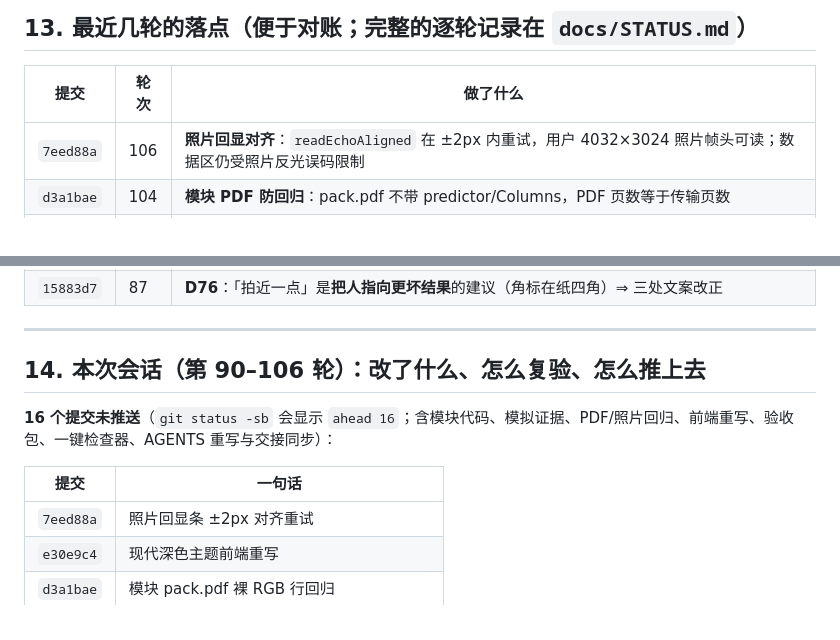
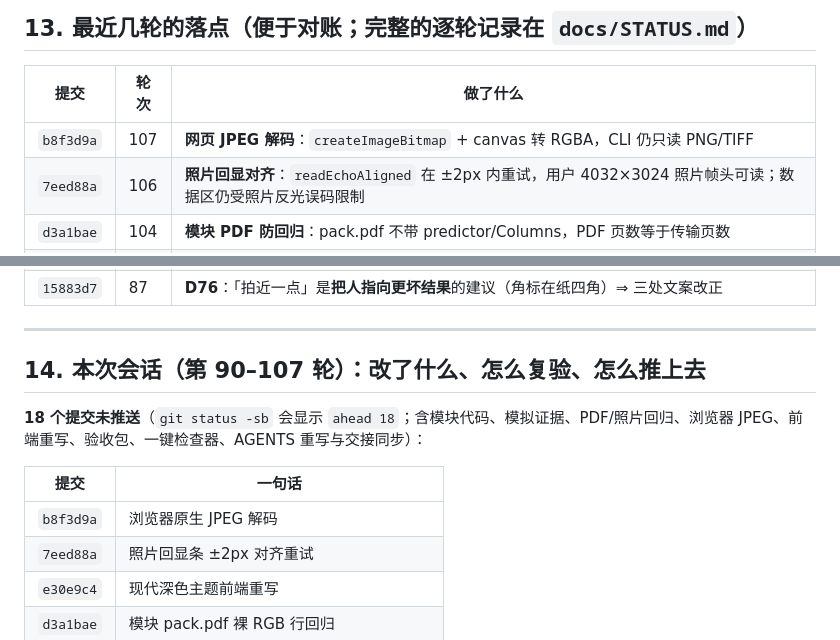
Before and after one commit to wangsan71/High-density-codes, a Markdown page: docs/HANDOVER.md, 2 parts joined by grey strips. Rendered like a GitHub page.

Commit message:
docs: sync handover after jpeg path

```diff
--- a/docs/HANDOVER.md
+++ b/docs/HANDOVER.md
@@ -311,6 +311,7 @@ G4 手机 500×8（闭合 M4 的唯一动作）→ G9 三浏览器 × 两源 →
 
 | 提交 | 轮次 | 做了什么 |
 |---|---|---|
+| `b8f3d9a` | 107 | **网页 JPEG 解码**：`createImageBitmap` + canvas 转 RGBA，CLI 仍只读 PNG/TIFF |
 | `7eed88a` | 106 | **照片回显对齐**：`readEchoAligned` 在 ±2px 内重试，用户 4032×3024 照片帧头可读；数据区仍受照片反光误码限制 |
 | `d3a1bae` | 104 | **模块 PDF 防回归**：pack.pdf 不带 predictor/Columns，PDF 页数等于传输页数 |
 | `64623f0` | 103 | **1 MB 模拟**：`P-MX-300-6/5/4` 分别 64/45/29 页，逐字节还原 |
@@ -332,12 +333,13 @@ G4 手机 500×8（闭合 M4 的唯一动作）→ G9 三浏览器 × 两源 →
 
 ---
 
-## 14. 本次会话（第 90–106 轮）：改了什么、怎么复验、怎么推上去
+## 14. 本次会话（第 90–107 轮）：改了什么、怎么复验、怎么推上去
 
-**16 个提交未推送**（`git status -sb` 会显示 `ahead 16`；含模块代码、模拟证据、PDF/照片回归、前端重写、验收包、一键检查器、AGENTS 重写与交接同步）：
+**18 个提交未推送**（`git status -sb` 会显示 `ahead 18`；含模块代码、模拟证据、PDF/照片回归、浏览器 JPEG、前端重写、验收包、一键检查器、AGENTS 重写与交接同步）：
 
 | 提交 | 一句话 |
 |---|---|
+| `b8f3d9a` | 浏览器原生 JPEG 解码 |
 | `7eed88a` | 照片回显条 ±2px 对齐重试 |
 | `e30e9c4` | 现代深色主题前端重写 |
 | `d3a1bae` | 模块 pack.pdf 裸 RGB 行回归 |
```
